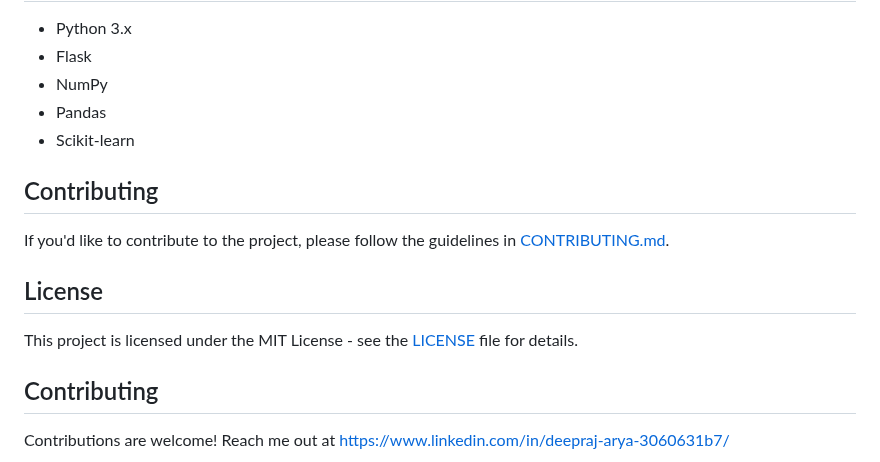
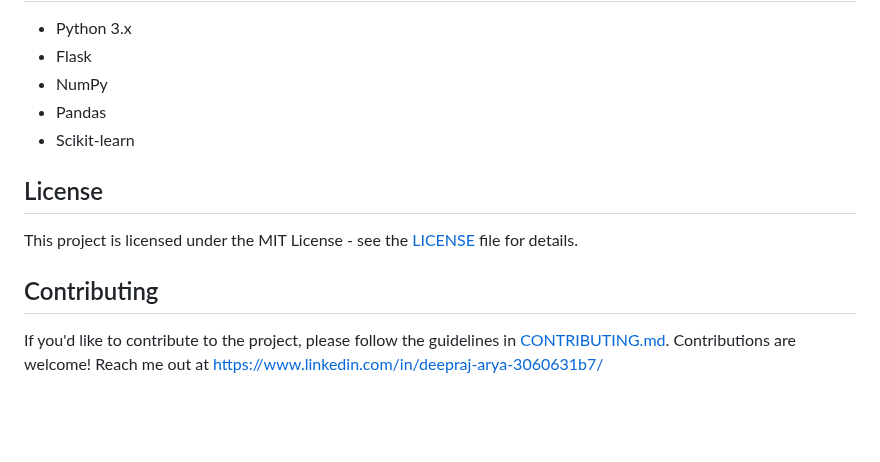
Before and after one commit to deeprajarya/E2E_Fraud_Transaction_Detection_internship_project, a Markdown page: Readme.md, the part around the change. Rendered like a GitHub page; blank space fills up the shorter version.

```diff
--- a/Readme.md
+++ b/Readme.md
@@ -81,14 +81,11 @@ Includes utility functions such as saving and loading objects, and model evaluat
 - Pandas
 - Scikit-learn
 
-## Contributing
-
-If you'd like to contribute to the project, please follow the guidelines in [CONTRIBUTING.md](CONTRIBUTING.md).
-
 ## License
 
 This project is licensed under the MIT License - see the [LICENSE](LICENSE) file for details.
 
 ## Contributing
 
+If you'd like to contribute to the project, please follow the guidelines in [CONTRIBUTING.md](CONTRIBUTING.md).
 Contributions are welcome! Reach me out at https://www.linkedin.com/in/deepraj-arya-3060631b7/
```
